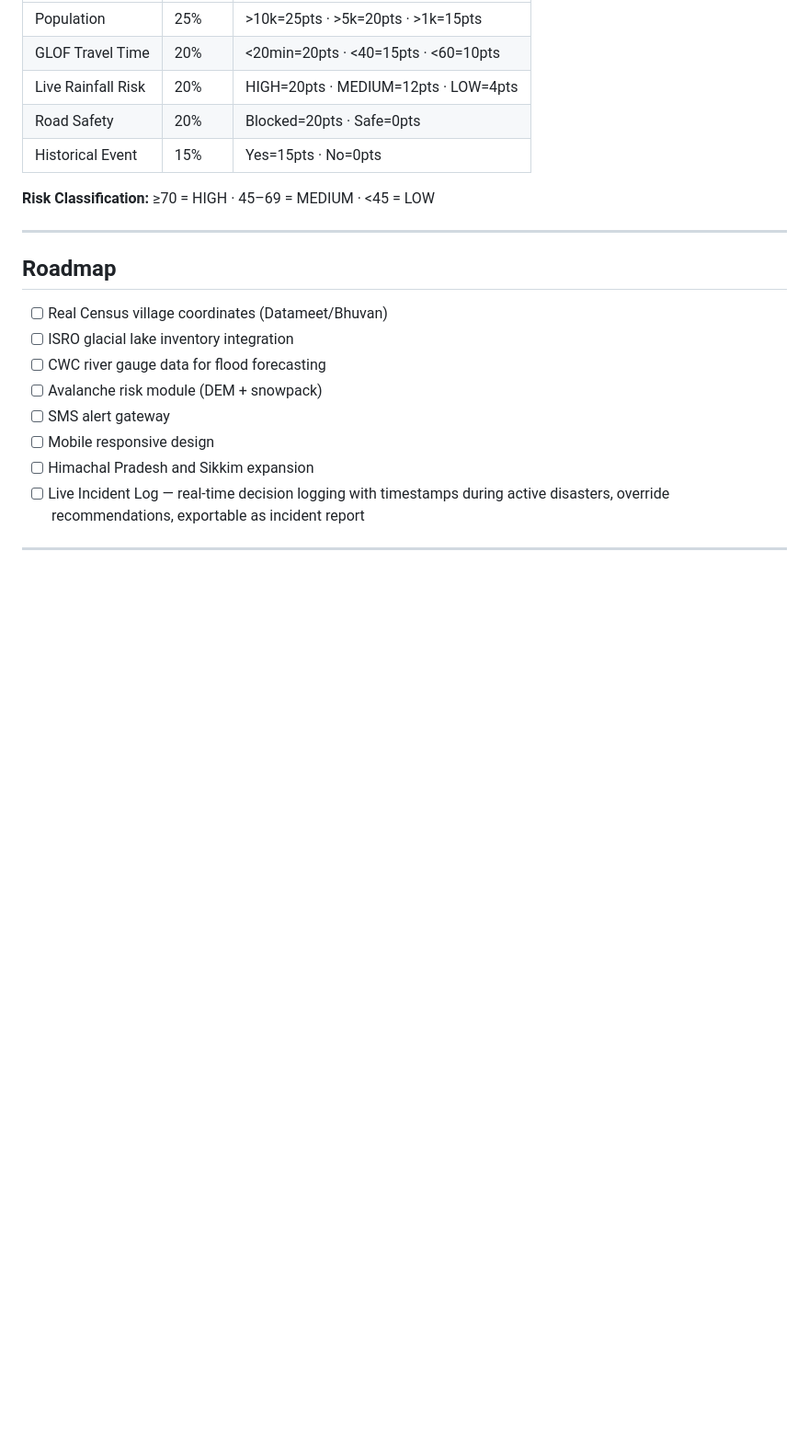
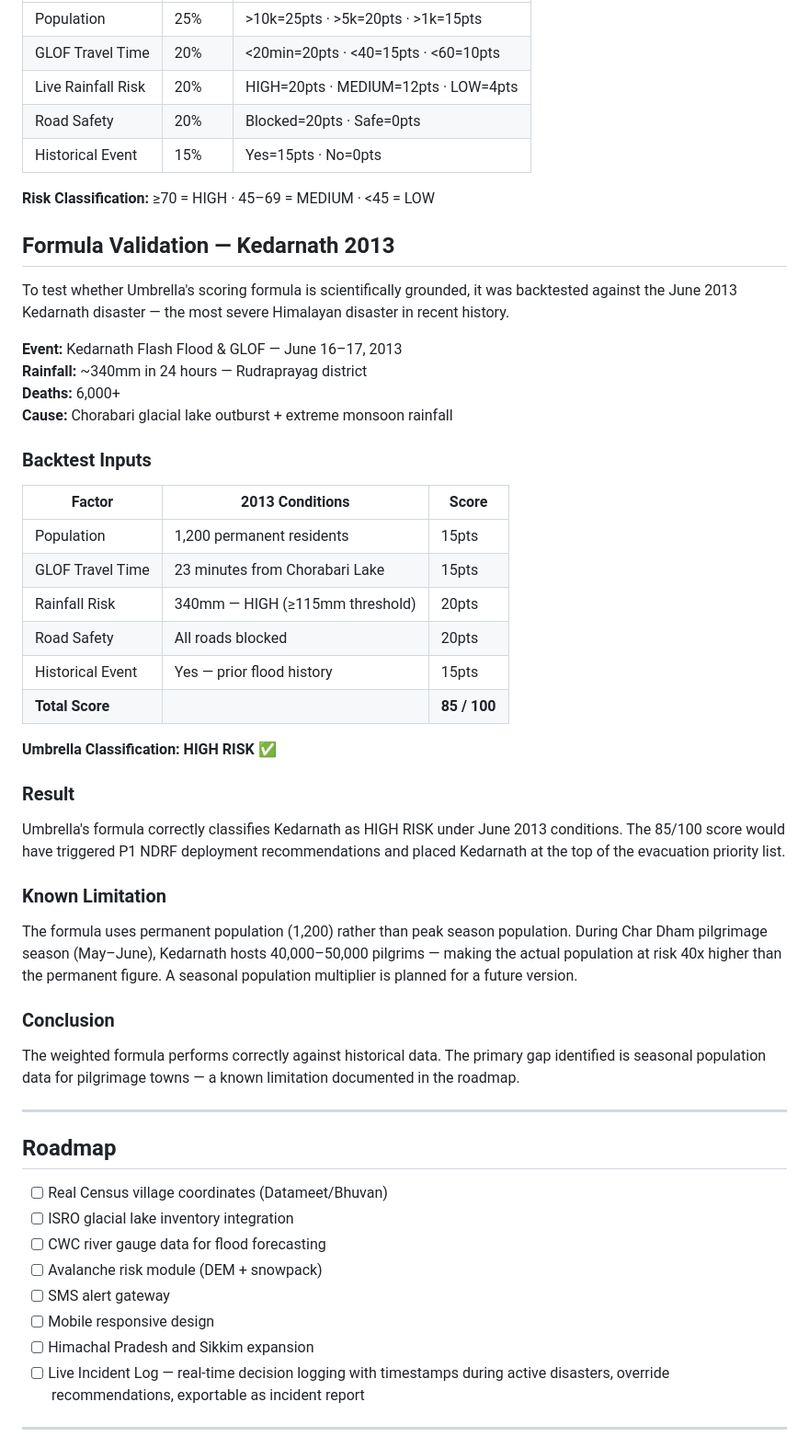
Before and after one commit to AnubhavPadiyar/umbrella, a Markdown page: README.md, the part around the change. Shown at 92% size. GitHub-like rendering; blank space fills up the shorter version.

Commit message:
Add Kedarnath 2013 formula validation

```diff
--- a/README.md
+++ b/README.md
@@ -156,6 +156,40 @@ Each village is scored 0–100 across five weighted factors:
 
 **Risk Classification:** ≥70 = HIGH · 45–69 = MEDIUM · <45 = LOW
 
+## Formula Validation — Kedarnath 2013
+
+To test whether Umbrella's scoring formula is scientifically grounded, it was backtested against the June 2013 Kedarnath disaster — the most severe Himalayan disaster in recent history.
+
+**Event:** Kedarnath Flash Flood & GLOF — June 16–17, 2013
+**Rainfall:** ~340mm in 24 hours — Rudraprayag district
+**Deaths:** 6,000+
+**Cause:** Chorabari glacial lake outburst + extreme monsoon rainfall
+
+### Backtest Inputs
+
+| Factor | 2013 Conditions | Score |
+|--------|----------------|-------|
+| Population | 1,200 permanent residents | 15pts |
+| GLOF Travel Time | 23 minutes from Chorabari Lake | 15pts |
+| Rainfall Risk | 340mm — HIGH (≥115mm threshold) | 20pts |
+| Road Safety | All roads blocked | 20pts |
+| Historical Event | Yes — prior flood history | 15pts |
+| **Total Score** | | **85 / 100** |
+
+**Umbrella Classification: HIGH RISK ✅**
+
+### Result
+
+Umbrella's formula correctly classifies Kedarnath as HIGH RISK under June 2013 conditions. The 85/100 score would have triggered P1 NDRF deployment recommendations and placed Kedarnath at the top of the evacuation priority list.
+
+### Known Limitation
+
+The formula uses permanent population (1,200) rather than peak season population. During Char Dham pilgrimage season (May–June), Kedarnath hosts 40,000–50,000 pilgrims — making the actual population at risk 40x higher than the permanent figure. A seasonal population multiplier is planned for a future version.
+
+### Conclusion
+
+The weighted formula performs correctly against historical data. The primary gap identified is seasonal population data for pilgrimage towns — a known limitation documented in the roadmap.
+
 ---
 
 ## Roadmap
```
